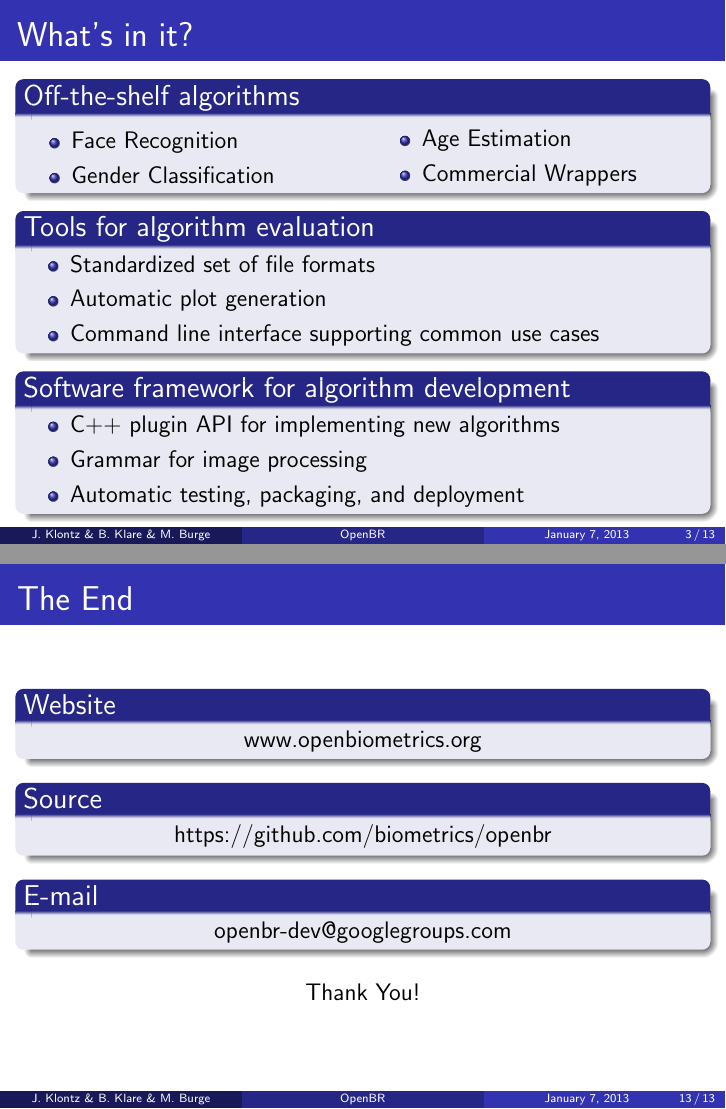
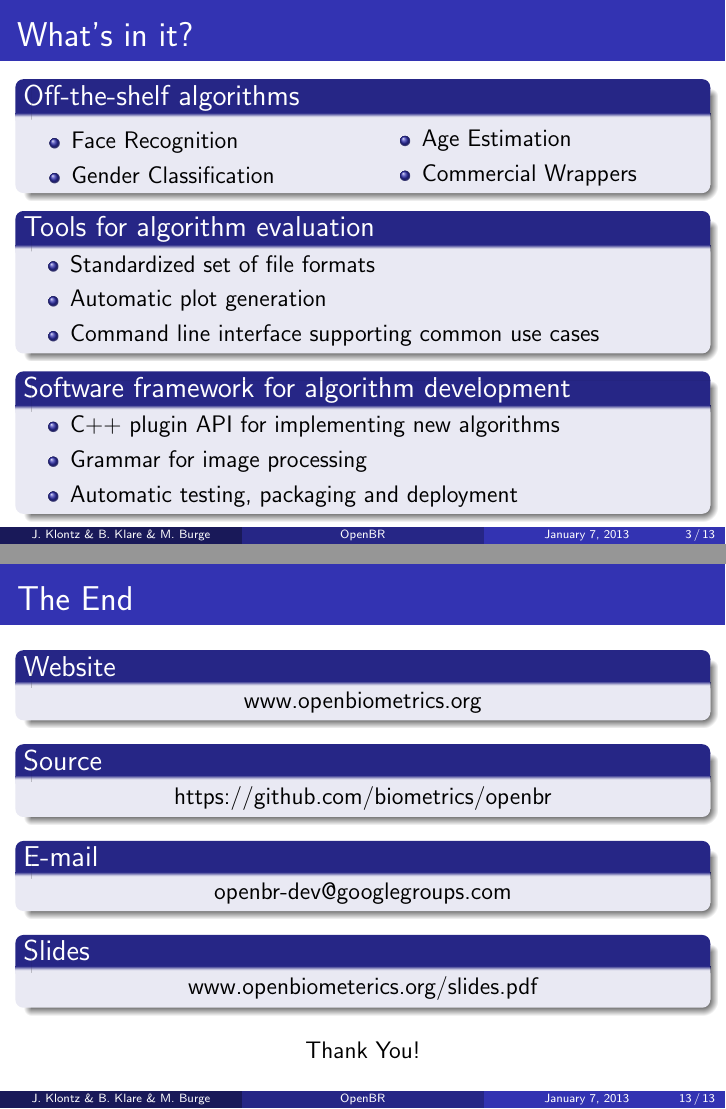
Before and after one commit to Ljmedia/openbr-doc, LaTeX slides (slides/slides.tex): pages 5 and 40 of 40, joined at a grey line. Compiled offline with pdfLaTeX.

Commit message:
slide tweaks

```diff
--- a/slides/slides.tex
+++ b/slides/slides.tex
@@ -360,6 +360,10 @@ https://github.com/biometrics/openbr
 \centering
 openbr-dev@googlegroups.com
 \end{block}
+\begin{block}{Slides}
+\centering
+www.openbiometerics.org/slides.pdf
+\end{block}
 \begin{center}
 Thank You!
 \end{center}
```
Also changed, not shown: slides/slides.tex (2 more changed lines).
